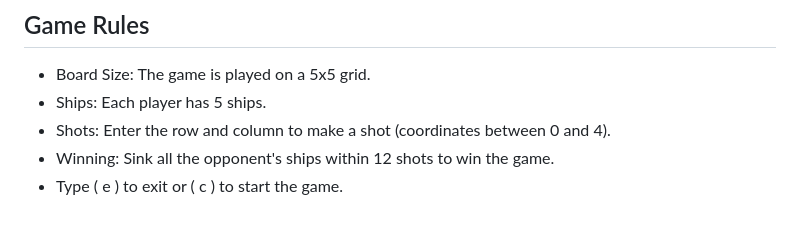
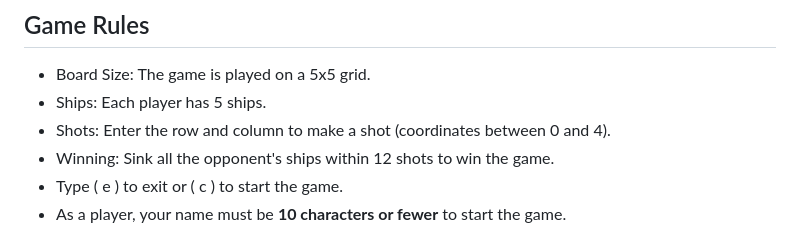
Before and after one commit to SamGree/Battleships, a Markdown page: README.md, the part around the change. Rendered like a GitHub page.

Commit message:
Add next to the game rules in readme file

```diff
--- a/README.md
+++ b/README.md
@@ -54,6 +54,7 @@
   - Shots: Enter the row and column to make a shot (coordinates between 0 and 4).
   - Winning: Sink all the opponent's ships within 12 shots to win the game.
   - Type ( e ) to exit or ( c ) to start the game.
+  - As a player, your name must be **10 characters or fewer** to start the game.
   > - ![Tux, the Linux mascot](/readme.images/new.instruction.png)
 
 > ## How to play
```
